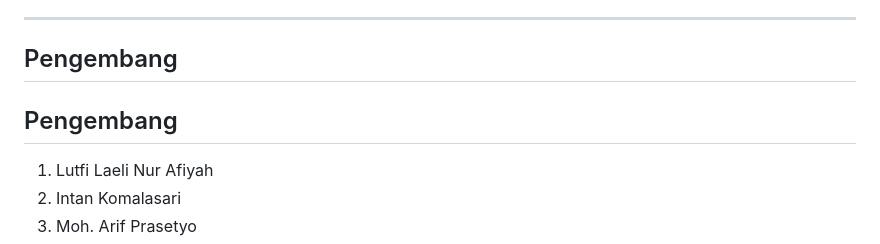
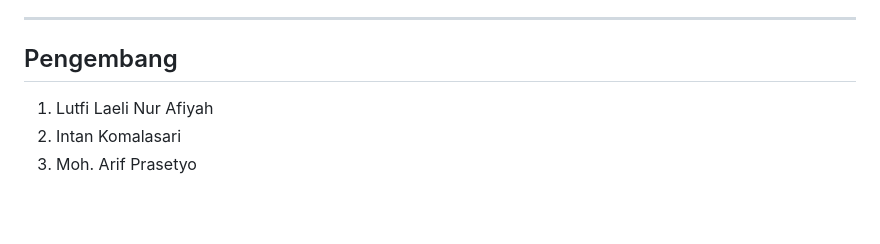
Before and after one commit to lutfilaelina/sistem-prediksi-depresi-mahasiswa, a Markdown page: README.md, the part around the change. Drawn GitHub-style; blank space fills up the shorter version.

Commit message:
Update README documentation

```diff
--- a/README.md
+++ b/README.md
@@ -208,8 +208,6 @@ Proyek ini dibuat sebagai implementasi penerapan Machine Learning untuk klasifik
 
 ## Pengembang
 
-## Pengembang
-
 1. Lutfi Laeli Nur Afiyah
 2. Intan Komalasari
 3. Moh. Arif Prasetyo
```
